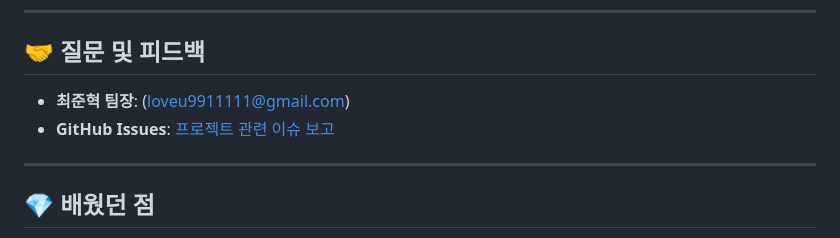
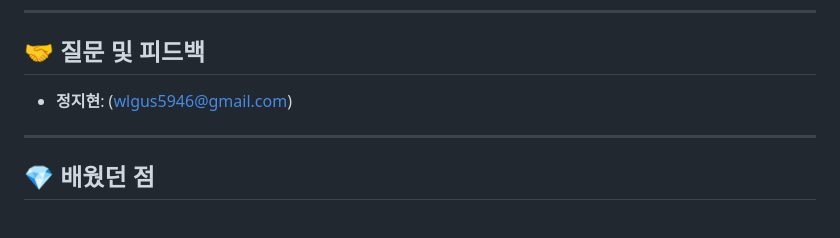
Before and after one commit to jungmayo/AntWorkProject, a Markdown page: README.md, the part around the change. Drawn GitHub-style.

```diff
--- a/README.md
+++ b/README.md
@@ -145,8 +145,7 @@ AntWork는 롯데 그룹의 사내 협업 플랫폼을 현대화하고, 실무
 ---
 
 ## 🤝 질문 및 피드백
-- **최준혁 팀장**: (loveu9911111@gmail.com)
-- **GitHub Issues**: [프로젝트 관련 이슈 보고](https://github.com/junhyeokkk/Antwork/issues)
+- **정지현**: (wlgus5946@gmail.com)
 
 ---
 
```
